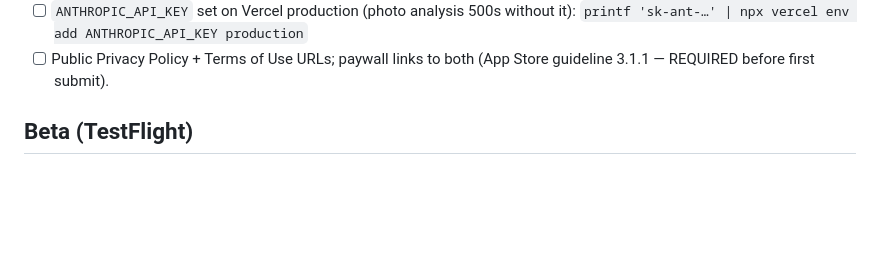
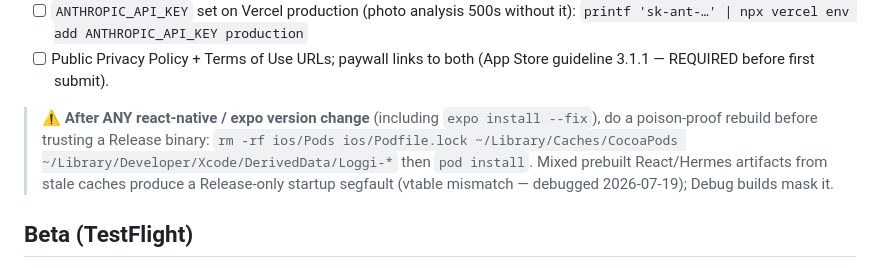
Before and after one commit to bilalasd/snapcal, a Markdown page: RELEASE.md, the part around the change. GitHub-like rendering; blank space fills up the shorter version.

Commit message:
release: cache-purge guard after RN/expo version changes (Release-only Hermes vtable crash)
Co-Authored-By: Claude Fable 5 <noreply@anthropic.com>
Claude-Session: https://claude.ai/code/session_01LUkoTB1GUfXibmxxhrVQdh

```diff
--- a/RELEASE.md
+++ b/RELEASE.md
@@ -19,6 +19,14 @@ All commands run from `apps/mobile` unless noted.
       without it): `printf 'sk-ant-…' | npx vercel env add ANTHROPIC_API_KEY production`
 - [ ] Public Privacy Policy + Terms of Use URLs; paywall links to both
       (App Store guideline 3.1.1 — REQUIRED before first submit).
+
+> ⚠️ **After ANY react-native / expo version change** (including `expo install
+> --fix`), do a poison-proof rebuild before trusting a Release binary:
+> `rm -rf ios/Pods ios/Podfile.lock ~/Library/Caches/CocoaPods
+> ~/Library/Developer/Xcode/DerivedData/Loggi-*` then `pod install`. Mixed
+> prebuilt React/Hermes artifacts from stale caches produce a
+> Release-only startup segfault (vtable mismatch — debugged 2026-07-19);
+> Debug builds mask it.
 
 ## Beta (TestFlight)
 
```
